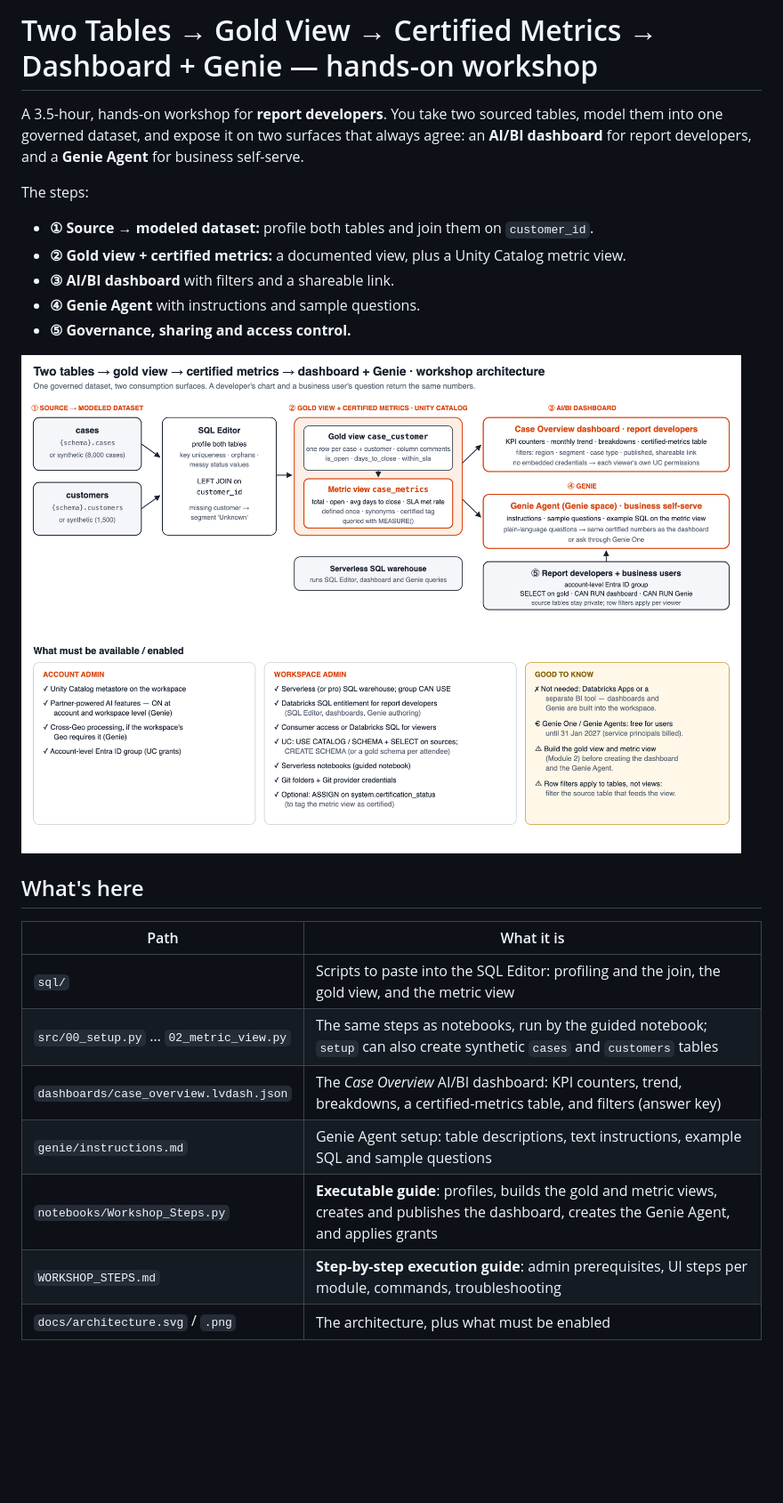
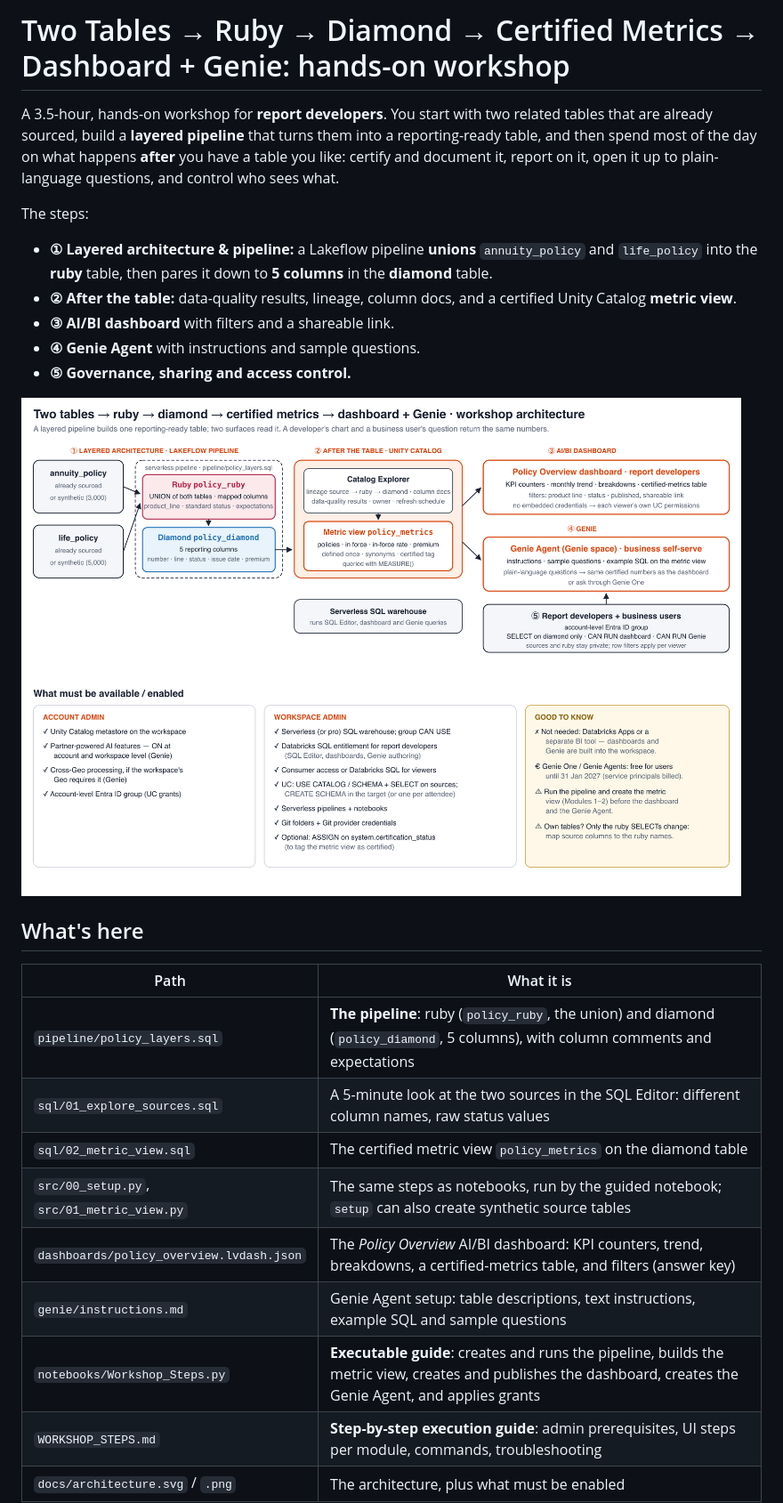
Before and after one commit to sas2106-data/analytics-genie-workshop, a Markdown page: README.md, the part around one of its changes. Shown at 89% size. Rendered like a GitHub page; pictures changed too: docs/architecture.png; blank space fills up the shorter version.

```diff
--- a/README.md
+++ b/README.md
@@ -1,12 +1,14 @@
-# Two Tables → Gold View → Certified Metrics → Dashboard + Genie — hands-on workshop
+# Two Tables → Ruby → Diamond → Certified Metrics → Dashboard + Genie: hands-on workshop
 
-A 3.5-hour, hands-on workshop for **report developers**. You take two sourced tables, model them into one governed
-dataset, and expose it on two surfaces that always agree: an **AI/BI dashboard** for report developers, and a
-**Genie Agent** for business self-serve.
+A 3.5-hour, hands-on workshop for **report developers**. You start with two related tables that are already sourced, build
+a **layered pipeline** that turns them into a reporting-ready table, and then spend most of the day on what happens
+**after** you have a table you like: certify and document it, report on it, open it up to plain-language questions, and
+control who sees what.
 
 The steps:
-- **① Source → modeled dataset:** profile both tables and join them on `customer_id`.
-- **② Gold view + certified metrics:** a documented view, plus a Unity Catalog metric view.
+- **① Layered architecture & pipeline:** a Lakeflow pipeline **unions** `annuity_policy` and `life_policy` into the
+  **ruby** table, then pares it down to **5 columns** in the **diamond** table.
+- **② After the table:** data-quality results, lineage, column docs, and a certified Unity Catalog **metric view**.
 - **③ AI/BI dashboard** with filters and a shareable link.
 - **④ Genie Agent** with instructions and sample questions.
 - **⑤ Governance, sharing and access control.**
@@ -17,11 +19,13 @@ The steps:
 
 | Path | What it is |
 |---|---|
-| `sql/` | Scripts to paste into the SQL Editor: profiling and the join, the gold view, and the metric view |
-| `src/00_setup.py` … `02_metric_view.py` | The same steps as notebooks, run by the guided notebook; `setup` can also create synthetic `cases` and `customers` tables |
-| `dashboards/case_overview.lvdash.json` | The *Case Overview* AI/BI dashboard: KPI counters, trend, breakdowns, a certified-metrics table, and filters (answer key) |
+| `pipeline/policy_layers.sql` | **The pipeline**: ruby (`policy_ruby`, the union) and diamond (`policy_diamond`, 5 columns), with column comments and expectations |
+| `sql/01_explore_sources.sql` | A 5-minute look at the two sources in the SQL Editor: different column names, raw status values |
+| `sql/02_metric_view.sql` | The certified metric view `policy_metrics` on the diamond table |
+| `src/00_setup.py`, `src/01_metric_view.py` | The same steps as notebooks, run by the guided notebook; `setup` can also create synthetic source tables |
+| `dashboards/policy_overview.lvdash.json` | The *Policy Overview* AI/BI dashboard: KPI counters, trend, breakdowns, a certified-metrics table, and filters (answer key) |
 | `genie/instructions.md` | Genie Agent setup: table descriptions, text instructions, example SQL and sample questions |
-| `notebooks/Workshop_Steps.py` | **Executable guide**: profiles, builds the gold and metric views, creates and publishes the dashboard, creates the Genie Agent, and applies grants |
+| `notebooks/Workshop_Steps.py` | **Executable guide**: creates and runs the pipeline, builds the metric view, creates and publishes the dashboard, creates the Genie Agent, and applies grants |
 | `WORKSHOP_STEPS.md` | **Step-by-step execution guide**: admin prerequisites, UI steps per module, commands, troubleshooting |
 | `docs/architecture.svg` / `.png` | The architecture, plus what must be enabled |
 
```
Also changed, not shown: other parts of README.md (+17 -12 lines), WORKSHOP_STEPS.md (+111 -84 lines), genie/instructions.md (+25 -23 lines), 14 other files.
